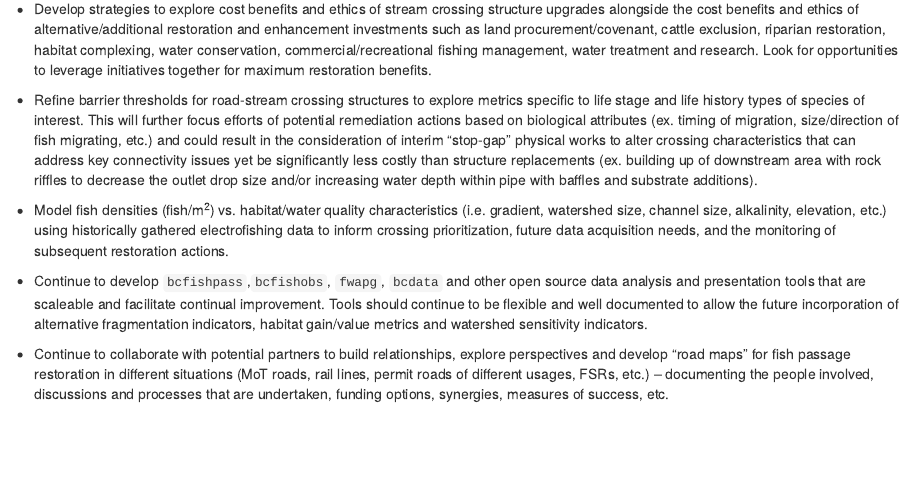
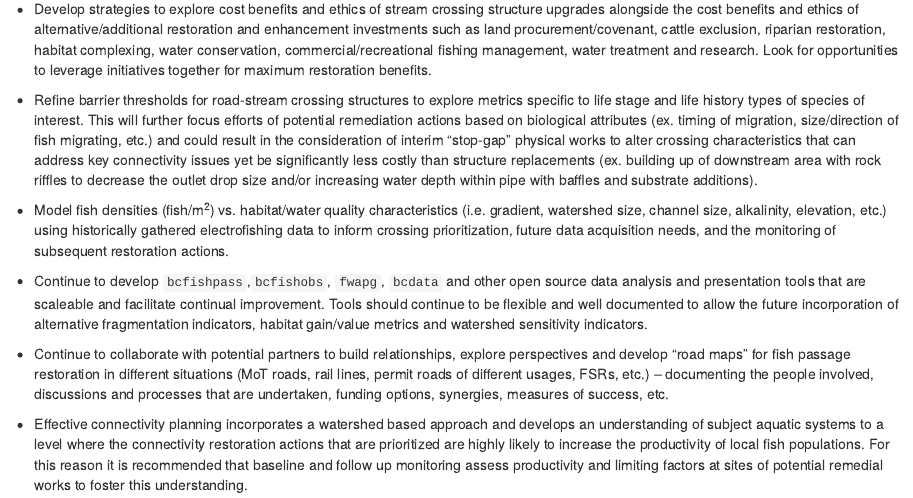
Before and after one commit to NewGraphEnvironment/fish_passage_elk_2021_reporting, an R Markdown document (0500-recomendations.Rmd): the page in a window 1100 px wide, from 150 px down. Rendered offline with R 4.5, knitr and Pandoc, with nearby package versions; drawn as R Markdown's standard HTML page in place of the format the file asks for.

Commit message:
add a piont

```diff
--- a/0500-recomendations.Rmd
+++ b/0500-recomendations.Rmd
@@ -14,3 +14,5 @@ Recommendations for potential incorporation into collaborative watershed connect
   * Continue to develop `bcfishpass`,`bcfishobs`, `fwapg`, `bcdata` and other open source data analysis and presentation tools that are scaleable and facilitate continual improvement.  Tools should continue to be flexible and well documented to allow the future incorporation of alternative fragmentation indicators, habitat gain/value metrics and watershed sensitivity indicators.
 
  * Continue to collaborate with potential partners to build relationships, explore perspectives and develop “road maps” for fish passage restoration in different situations (MoT roads, rail lines, permit roads of different usages, FSRs, etc.) – documenting the people involved, discussions and processes that are undertaken, funding options, synergies, measures of success, etc.
+
+ * Effective connectivity planning incorporates a watershed based approach and develops an understanding of subject aquatic systems to a level where the connectivity restoration actions that are prioritized are highly likely to increase the productivity of local fish populations.  For this reason it is recommended that baseline and follow up monitoring assess productivity and limiting factors at sites of potential remedial works to foster this understanding.
```
